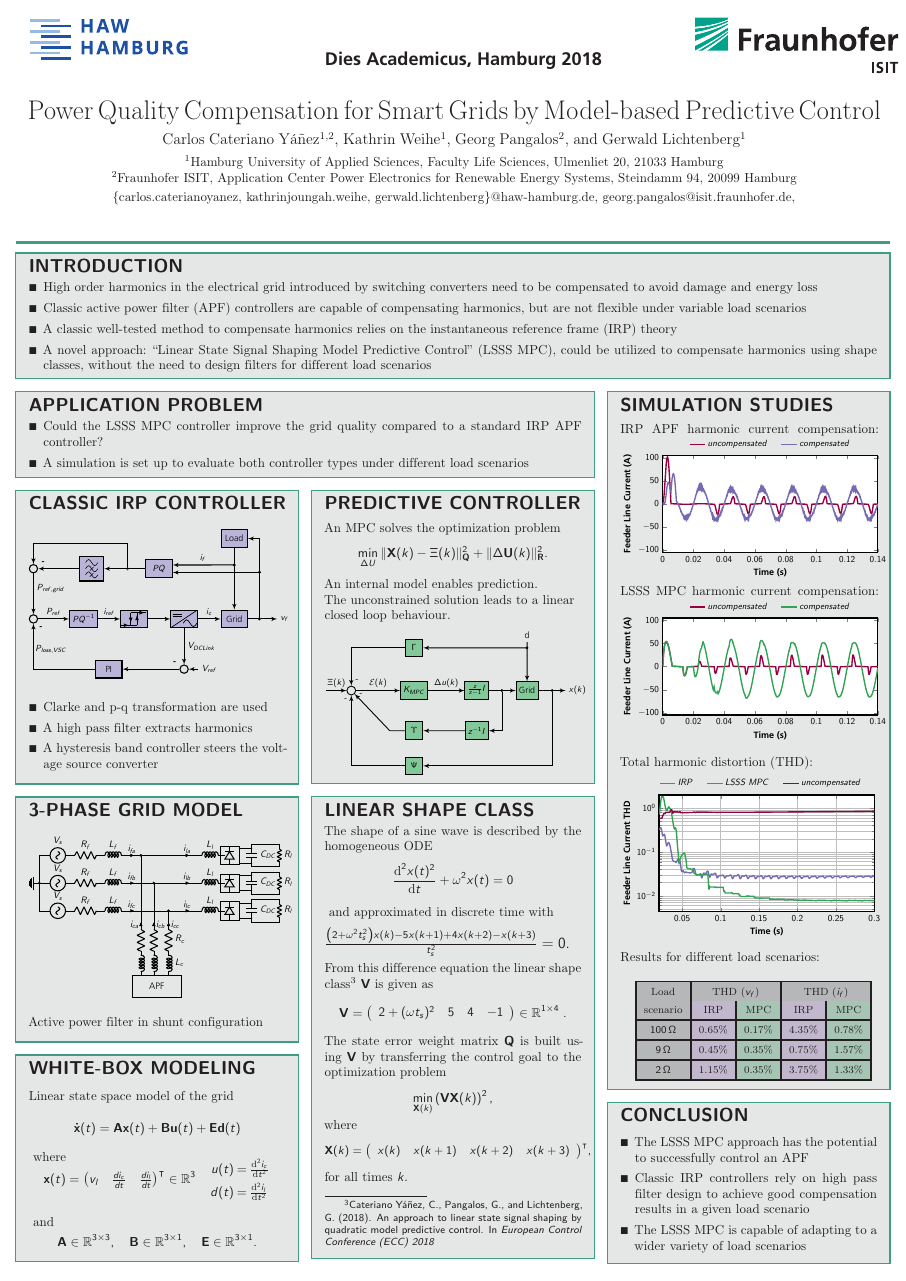
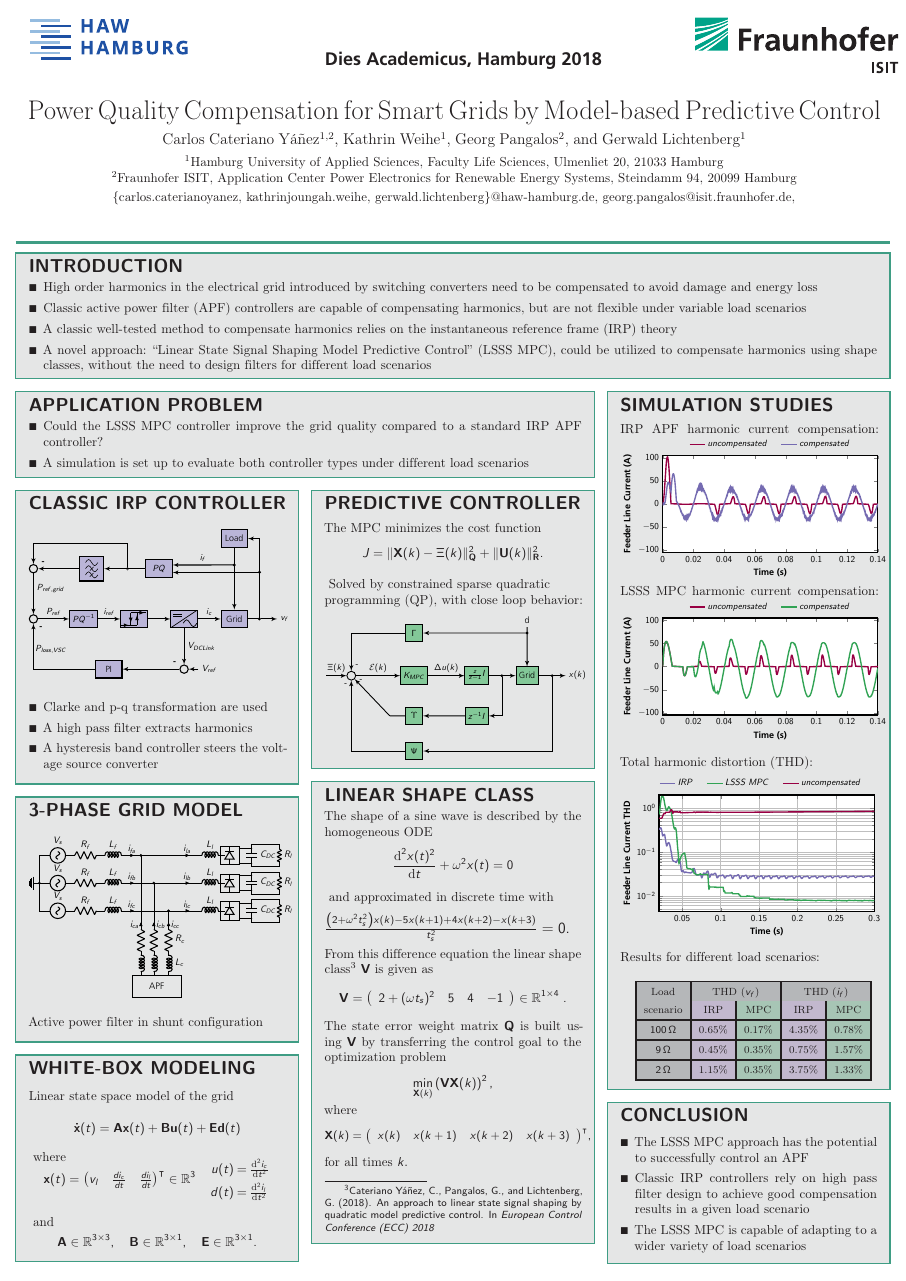
Before and after one commit to rbtnx/PosterDA, a LaTeX poster (main.tex): the whole page. Compiled offline with pdfLaTeX; a LaTeX package or settings file that is missing is left out.

Commit message:
Predictive Controller Box updated. Figure still needs to be updated into the sparse close loop.

```diff
--- a/main.tex
+++ b/main.tex
@@ -187,14 +187,14 @@ headershade=plain
 %----------------------------------------------------------------------------------------
 \headerbox{PREDICTIVE CONTROLLER}{name=mpc_block,column=1,row=1,below=irpmpc,span=1}{
 \vspace{-.4em}
-\textbf{An MPC solves the optimization problem}
+\textbf{The MPC minimizes the cost function}
 \vspace{-.3em}
 \begin{equation*}
-\min_{\Delta U} \Vert\mathbf{X}(k)-\Xi(k)\Vert^2_{\mathbf{Q}}+\Vert\Delta\mathbf{U}(k)\Vert^2_{\mathbf{R}}.
+J=\Vert\mathbf{X}(k)-\Xi(k)\Vert^2_{\mathbf{Q}}+\Vert\mathbf{U}(k)\Vert^2_{\mathbf{R}}.
 \end{equation*}
 \vspace{-1.8em}
 \begin{flushleft}
-\textbf{An internal model enables prediction. The~unconstrained solution leads to a linear closed loop behaviour.}
+\textbf{ Solved  by constrained sparse quadratic programming (QP), with close loop behavior:}
 \end{flushleft}
 \vspace{-.4em}
 \includegraphics[scale=0.85]{mpc_block}
```
Also changed, not shown: main.pdf.
